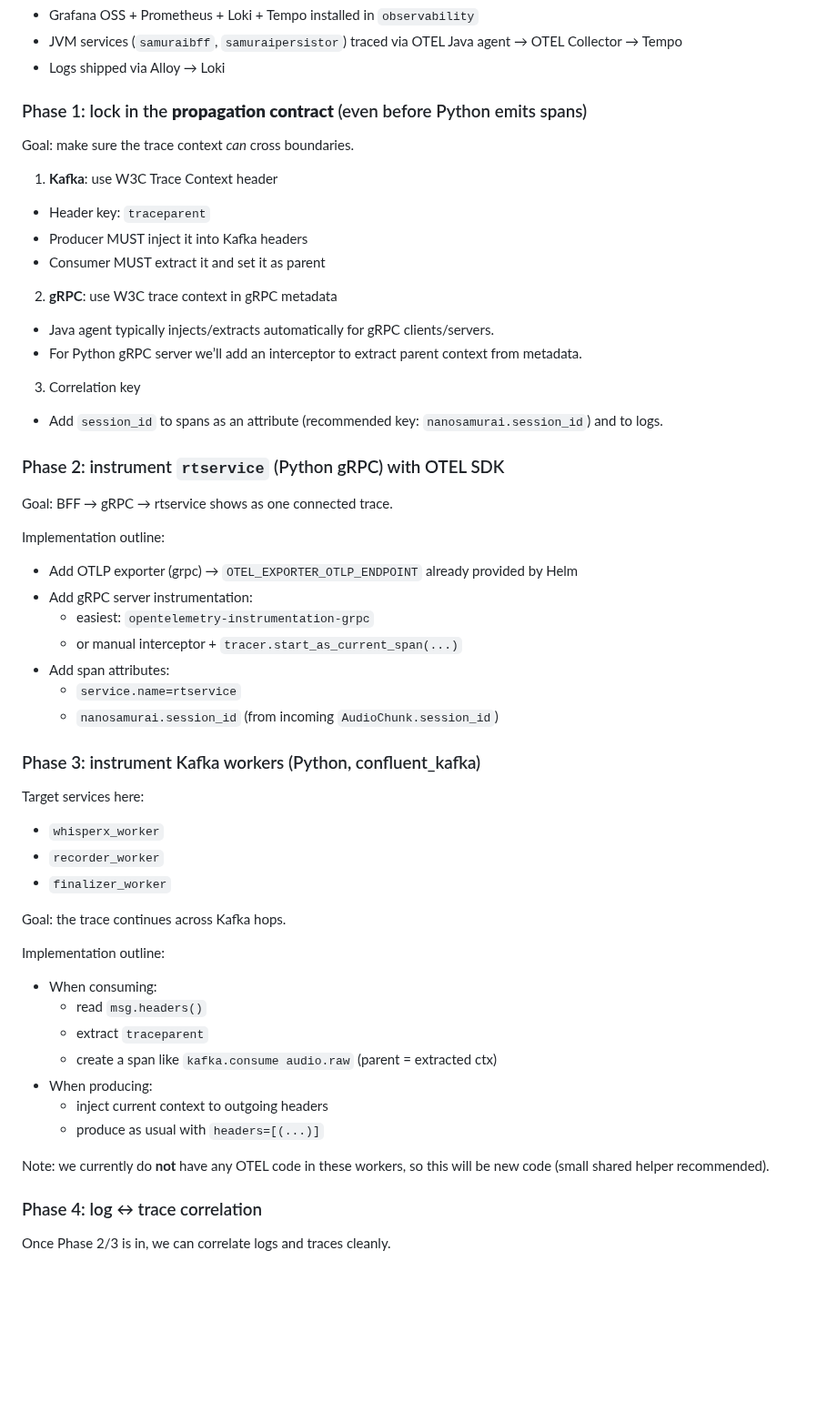
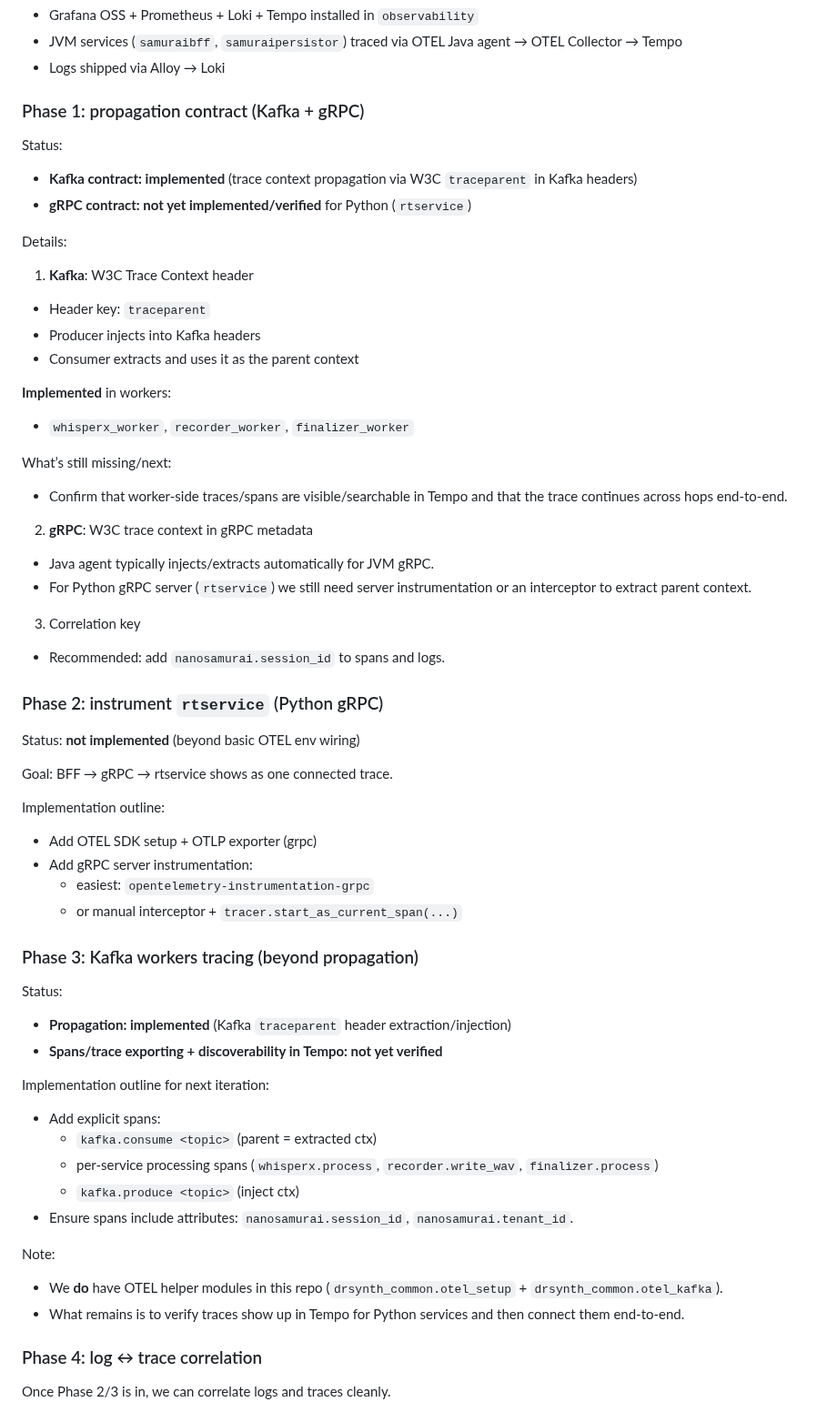
Before and after one commit to nanosamurai/xamurai, a Markdown page: docs/local-k8s-observability.md, the part around the change. Shown at 91% size. Drawn GitHub-style; blank space fills up the shorter version.

Commit message:
docs: correct tracing roadmap to reflect kafka propagation work

```diff
--- a/docs/local-k8s-observability.md
+++ b/docs/local-k8s-observability.md
@@ -320,51 +320,60 @@ You said you ultimately want **B** (single, connected trace across all services)
 - JVM services (`samuraibff`, `samuraipersistor`) traced via OTEL Java agent → OTEL Collector → Tempo
 - Logs shipped via Alloy → Loki
 
-### Phase 1: lock in the **propagation contract** (even before Python emits spans)
-Goal: make sure the trace context *can* cross boundaries.
+### Phase 1: propagation contract (Kafka + gRPC)
 
-1) **Kafka**: use W3C Trace Context header
+Status:
+- **Kafka contract: implemented** (trace context propagation via W3C `traceparent` in Kafka headers)
+- **gRPC contract: not yet implemented/verified** for Python (`rtservice`)
+
+Details:
+
+1) **Kafka**: W3C Trace Context header
 - Header key: `traceparent`
-- Producer MUST inject it into Kafka headers
-- Consumer MUST extract it and set it as parent
+- Producer injects into Kafka headers
+- Consumer extracts and uses it as the parent context
 
-2) **gRPC**: use W3C trace context in gRPC metadata
-- Java agent typically injects/extracts automatically for gRPC clients/servers.
-- For Python gRPC server we’ll add an interceptor to extract parent context from metadata.
+**Implemented** in workers:
+- `whisperx_worker`, `recorder_worker`, `finalizer_worker`
+
+What’s still missing/next:
+- Confirm that worker-side traces/spans are visible/searchable in Tempo and that the trace continues across hops end-to-end.
+
+2) **gRPC**: W3C trace context in gRPC metadata
+- Java agent typically injects/extracts automatically for JVM gRPC.
+- For Python gRPC server (`rtservice`) we still need server instrumentation or an interceptor to extract parent context.
 
 3) Correlation key
-- Add `session_id` to spans as an attribute (recommended key: `nanosamurai.session_id`) and to logs.
+- Recommended: add `nanosamurai.session_id` to spans and logs.
 
-### Phase 2: instrument `rtservice` (Python gRPC) with OTEL SDK
+### Phase 2: instrument `rtservice` (Python gRPC)
+
+Status: **not implemented** (beyond basic OTEL env wiring)
+
 Goal: BFF → gRPC → rtservice shows as one connected trace.
 
 Implementation outline:
-- Add OTLP exporter (grpc) → `OTEL_EXPORTER_OTLP_ENDPOINT` already provided by Helm
+- Add OTEL SDK setup + OTLP exporter (grpc)
 - Add gRPC server instrumentation:
   - easiest: `opentelemetry-instrumentation-grpc`
   - or manual interceptor + `tracer.start_as_current_span(...)`
-- Add span attributes:
-  - `service.name=rtservice`
-  - `nanosamurai.session_id` (from incoming `AudioChunk.session_id`)
 
-### Phase 3: instrument Kafka workers (Python, confluent_kafka)
-Target services here:
-- `whisperx_worker`
-- `recorder_worker`
-- `finalizer_worker`
+### Phase 3: Kafka workers tracing (beyond propagation)
 
-Goal: the trace continues across Kafka hops.
+Status:
+- **Propagation: implemented** (Kafka `traceparent` header extraction/injection)
+- **Spans/trace exporting + discoverability in Tempo: not yet verified**
 
-Implementation outline:
-- When consuming:
-  - read `msg.headers()`
-  - extract `traceparent`
-  - create a span like `kafka.consume audio.raw` (parent = extracted ctx)
-- When producing:
-  - inject current context to outgoing headers
-  - produce as usual with `headers=[(...)]`
+Implementation outline for next iteration:
+- Add explicit spans:
+  - `kafka.consume <topic>` (parent = extracted ctx)
+  - per-service processing spans (`whisperx.process`, `recorder.write_wav`, `finalizer.process`)
+  - `kafka.produce <topic>` (inject ctx)
+- Ensure spans include attributes: `nanosamurai.session_id`, `nanosamurai.tenant_id`.
 
-Note: we currently do **not** have any OTEL code in these workers, so this will be new code (small shared helper recommended).
+Note:
+- We **do** have OTEL helper modules in this repo (`drsynth_common.otel_setup` + `drsynth_common.otel_kafka`).
+- What remains is to verify traces show up in Tempo for Python services and then connect them end-to-end.
 
 ### Phase 4: log ↔ trace correlation
 Once Phase 2/3 is in, we can correlate logs and traces cleanly.
```
